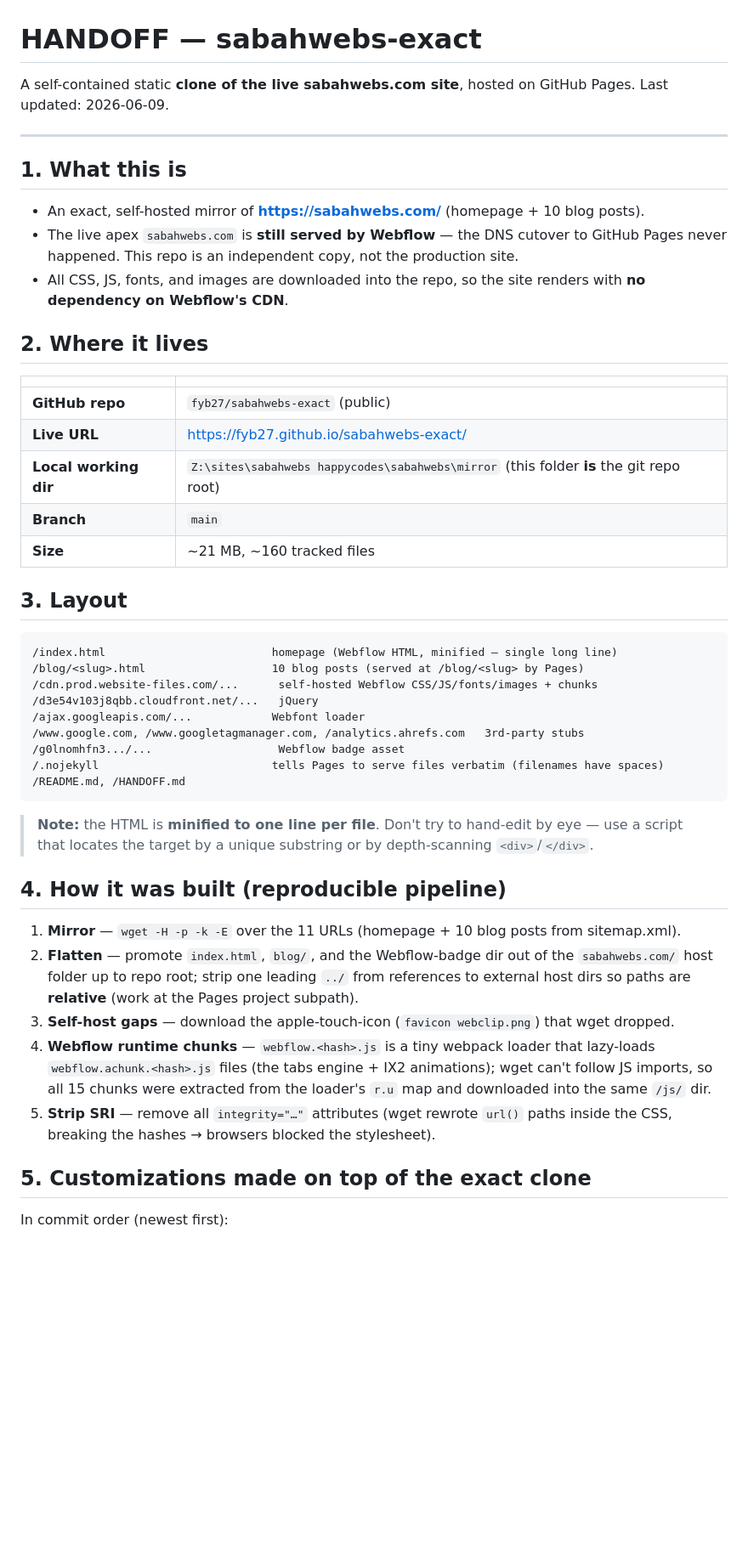
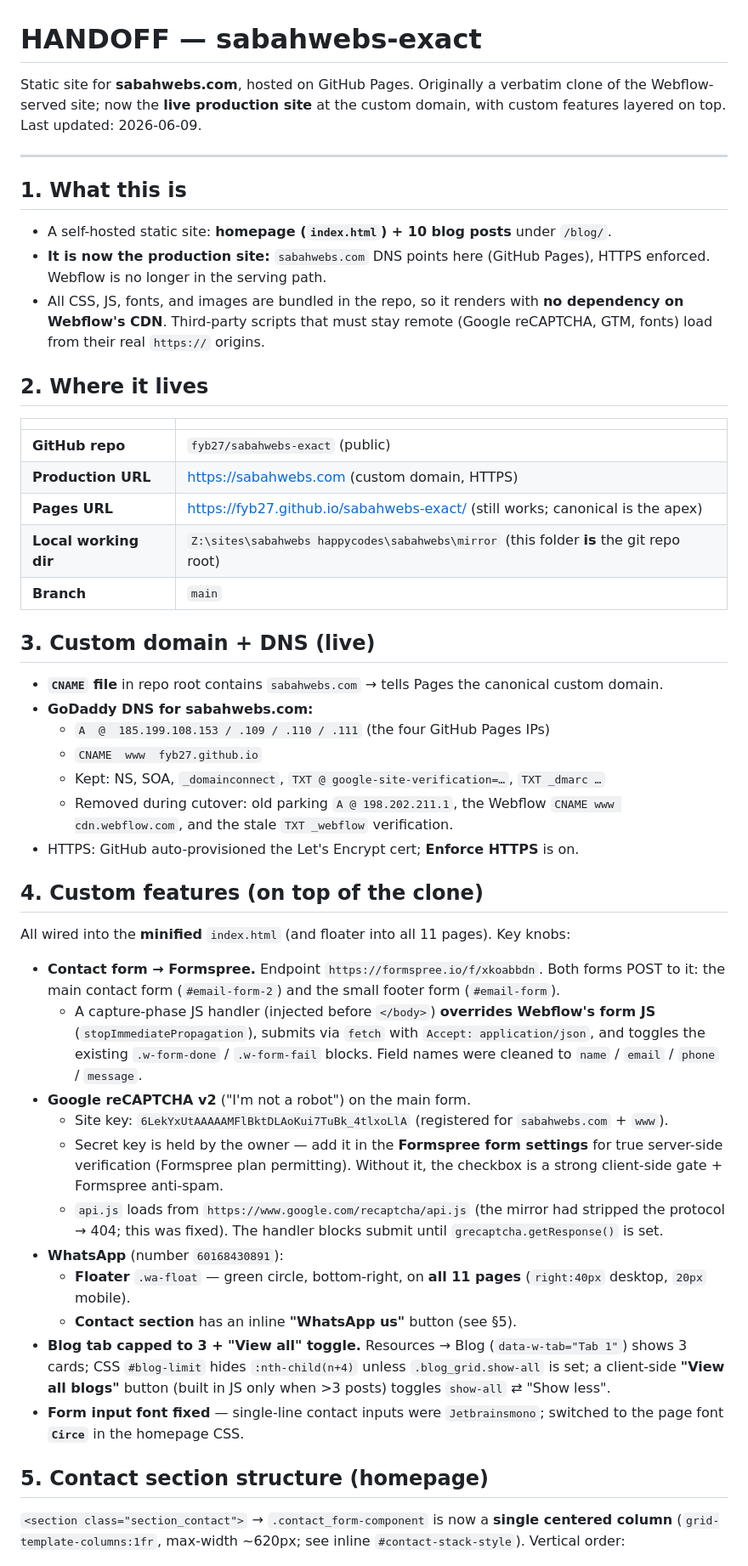
Before and after one commit to fyb27/sabahwebs-exact, a Markdown page: HANDOFF.md, the part around one of its changes. Shown at 85% size. GitHub-like rendering; blank space fills up the shorter version.

````diff
--- a/HANDOFF.md
+++ b/HANDOFF.md
@@ -1,52 +1,70 @@
 # HANDOFF — sabahwebs-exact
 
-A self-contained static **clone of the live sabahwebs.com site**, hosted on GitHub Pages.
+Static site for **sabahwebs.com**, hosted on GitHub Pages. Originally a verbatim clone of the
+Webflow-served site; now the **live production site** at the custom domain, with custom features
+layered on top.
 Last updated: 2026-06-09.
 
 ---
 
 ## 1. What this is
 
-- An exact, self-hosted mirror of **https://sabahwebs.com/** (homepage + 10 blog posts).
-- The live apex `sabahwebs.com` is **still served by Webflow** — the DNS cutover to GitHub Pages never happened. This repo is an independent copy, not the production site.
-- All CSS, JS, fonts, and images are downloaded into the repo, so the site renders with **no dependency on Webflow's CDN**.
+- A self-hosted static site: **homepage (`index.html`) + 10 blog posts** under `/blog/`.
+- **It is now the production site:** `sabahwebs.com` DNS points here (GitHub Pages), HTTPS enforced.
+  Webflow is no longer in the serving path.
+- All CSS, JS, fonts, and images are bundled in the repo, so it renders with **no dependency on
+  Webflow's CDN**. Third-party scripts that must stay remote (Google reCAPTCHA, GTM, fonts) load
+  from their real `https://` origins.
 
 ## 2. Where it lives
 
 | | |
 |---|---|
 | **GitHub repo** | `fyb27/sabahwebs-exact` (public) |
-| **Live URL** | https://fyb27.github.io/sabahwebs-exact/ |
+| **Production URL** | https://sabahwebs.com (custom domain, HTTPS) |
+| **Pages URL** | https://fyb27.github.io/sabahwebs-exact/ (still works; canonical is the apex) |
 | **Local working dir** | `Z:\sites\sabahwebs happycodes\sabahwebs\mirror` (this folder **is** the git repo root) |
 | **Branch** | `main` |
-| **Size** | ~21 MB, ~160 tracked files |
 
-## 3. Layout
+## 3. Custom domain + DNS (live)
 
-```
-/index.html                         homepage (Webflow HTML, minified — single long line)
-/blog/<slug>.html                   10 blog posts (served at /blog/<slug> by Pages)
-/cdn.prod.website-files.com/...      self-hosted Webflow CSS/JS/fonts/images + chunks
-/d3e54v103j8qbb.cloudfront.net/...   jQuery
-/ajax.googleapis.com/...            Webfont loader
-/www.google.com, /www.googletagmanager.com, /analytics.ahrefs.com   3rd-party stubs
-/g0lnomhfn3.../...                   Webflow badge asset
-/.nojekyll                          tells Pages to serve files verbatim (filenames have spaces)
-/README.md, /HANDOFF.md
-```
+- **`CNAME` file** in repo root contains `sabahwebs.com` → tells Pages the canonical custom domain.
+- **GoDaddy DNS for sabahwebs.com:**
+  - `A  @  185.199.108.153 / .109 / .110 / .111` (the four GitHub Pages IPs)
+  - `CNAME  www  fyb27.github.io`
+  - Kept: NS, SOA, `_domainconnect`, `TXT @ google-site-verification=…`, `TXT _dmarc …`
+  - Removed during cutover: old parking `A @ 198.202.211.1`, the Webflow `CNAME www cdn.webflow.com`, and the stale `TXT _webflow` verification.
+- HTTPS: GitHub auto-provisioned the Let's Encrypt cert; **Enforce HTTPS** is on.
 
-> **Note:** the HTML is **minified to one line per file**. Don't try to hand-edit by eye —
-> use a script that locates the target by a unique substring or by depth-scanning `<div>`/`</div>`.
+## 4. Custom features (on top of the clone)
 
-## 4. How it was built (reproducible pipeline)
+All wired into the **minified** `index.html` (and floater into all 11 pages). Key knobs:
 
-1. **Mirror** — `wget -H -p -k -E` over the 11 URLs (homepage + 10 blog posts from sitemap.xml).
-2. **Flatten** — promote `index.html`, `blog/`, and the Webflow-badge dir out of the `sabahwebs.com/` host folder up to repo root; strip one leading `../` from references to external host dirs so paths are **relative** (work at the Pages project subpath).
-3. **Self-host gaps** — download the apple-touch-icon (`favicon webclip.png`) that wget dropped.
-4. **Webflow runtime chunks** — `webflow.<hash>.js` is a tiny webpack loader that lazy-loads `webflow.achunk.<hash>.js` files (the tabs engine + IX2 animations); wget can't follow JS imports, so all 15 chunks were extracted from the loader's `r.u` map and downloaded into the same `/js/` dir.
-5. **Strip SRI** — remove all `integrity="…"` attributes (wget rewrote `url()` paths inside the CSS, breaking the hashes → browsers blocked the stylesheet).
+- **Contact form → Formspree.** Endpoint `https://formspree.io/f/xkoabbdn`. Both forms POST to it:
+  the main contact form (`#email-form-2`) and the small footer form (`#email-form`).
+  - A capture-phase JS handler (injected before `</body>`) **overrides Webflow's form JS**
+    (`stopImmediatePropagation`), submits via `fetch` with `Accept: application/json`, and toggles
+    the existing `.w-form-done` / `.w-form-fail` blocks. Field names were cleaned to
+    `name` / `email` / `phone` / `message`.
+- **Google reCAPTCHA v2** ("I'm not a robot") on the main form.
+  - Site key: `6LekYxUtAAAAAMFlBktDLAoKui7TuBk_4tlxoLlA` (registered for `sabahwebs.com` + `www`).
+  - Secret key is held by the owner — add it in the **Formspree form settings** for true
+    server-side verification (Formspree plan permitting). Without it, the checkbox is a strong
+    client-side gate + Formspree anti-spam.
+  - `api.js` loads from `https://www.google.com/recaptcha/api.js` (the mirror had stripped the
+    protocol → 404; this was fixed). The handler blocks submit until `grecaptcha.getResponse()` is set.
+- **WhatsApp** (number `60168430891`):
+  - **Floater** `.wa-float` — green circle, bottom-right, on **all 11 pages** (`right:40px` desktop,
+    `20px` mobile).
+  - **Contact section** has an inline **"WhatsApp us"** button (see §5).
+- **Blog tab capped to 3 + "View all" toggle.** Resources → Blog (`data-w-tab="Tab 1"`) shows 3 cards;
+  CSS `#blog-limit` hides `:nth-child(n+4)` unless `.blog_grid.show-all` is set; a client-side
+  **"View all blogs"** button (built in JS only when >3 posts) toggles `show-all` ⇄ "Show less".
+- **Form input font fixed** — single-line contact inputs were `Jetbrainsmono`; switched to the page
+  font **`Circe`** in the homepage CSS.
 
-## 5. Customizations made on top of the exact clone
+## 5. Contact section structure (homepage)
 
-In commit order (newest first):
+`<section class="section_contact">` → `.contact_form-component` is now a **single centered column**
+(`grid-template-columns:1fr`, max-width ~620px; see inline `#contact-stack-style`). Vertical order:
 
````
Also changed, not shown: other parts of HANDOFF.md (+50 -28 lines).
